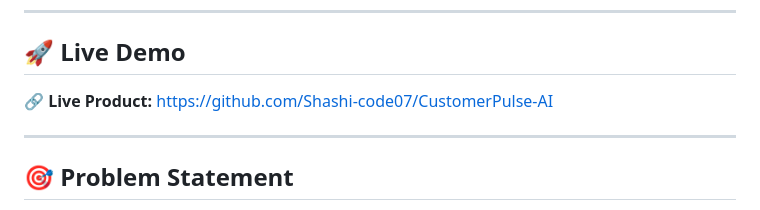
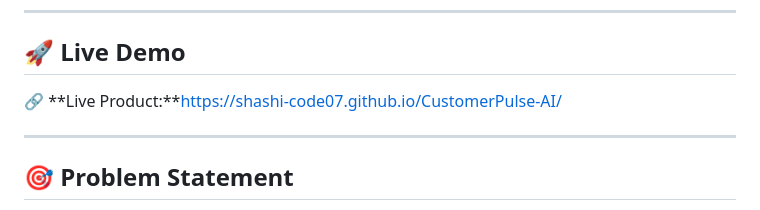
Before and after one commit to Shashi-code07/CustomerPulse-AI, a Markdown page: README.md, the part around the change. Drawn GitHub-style.

```diff
--- a/README.md
+++ b/README.md
@@ -10,7 +10,7 @@ The platform analyzes important customer signals and transforms them into action
 
 ## 🚀 Live Demo
 
-🔗 **Live Product:** https://github.com/Shashi-code07/CustomerPulse-AI
+🔗 **Live Product:**https://shashi-code07.github.io/CustomerPulse-AI/
 
 ---
 
```
